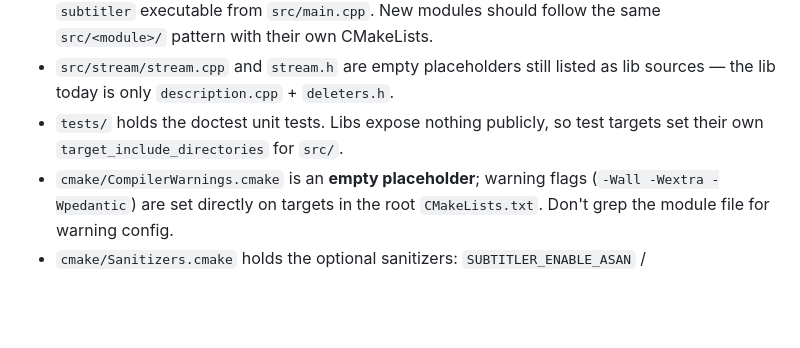
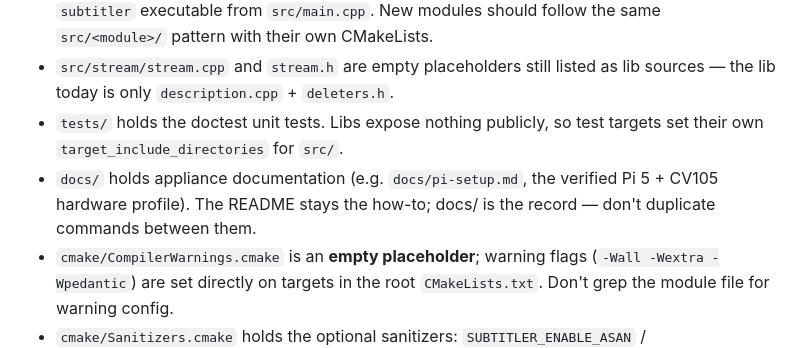
Before and after one commit to farre/subtitler, a Markdown page: AGENTS.md, the part around the change. Drawn GitHub-style; blank space fills up the shorter version.

```diff
--- a/AGENTS.md
+++ b/AGENTS.md
@@ -38,6 +38,7 @@ cmake --build --preset default
 - `src/stream/` builds the static lib `stream` (alias `subtitler::stream`), consumed only by the `subtitler` executable from `src/main.cpp`. New modules should follow the same `src/<module>/` pattern with their own CMakeLists.
 - `src/stream/stream.cpp` and `stream.h` are empty placeholders still listed as lib sources — the lib today is only `description.cpp` + `deleters.h`.
 - `tests/` holds the doctest unit tests. Libs expose nothing publicly, so test targets set their own `target_include_directories` for `src/`.
+- `docs/` holds appliance documentation (e.g. `docs/pi-setup.md`, the verified Pi 5 + CV105 hardware profile). The README stays the how-to; docs/ is the record — don't duplicate commands between them.
 - `cmake/CompilerWarnings.cmake` is an **empty placeholder**; warning flags (`-Wall -Wextra -Wpedantic`) are set directly on targets in the root `CMakeLists.txt`. Don't grep the module file for warning config.
 - `cmake/Sanitizers.cmake` holds the optional sanitizers: `SUBTITLER_ENABLE_ASAN` / `SUBTITLER_ENABLE_UBSAN` (both default OFF), applied directory-scope so tests are instrumented too. Build them via the `asan-ubsan` configure/build/test presets (binary dir `build/asan-ubsan`).
 - `cmake/Dependencies.cmake` declares GLib, libsoup, and Threads that nothing links yet — intentional (libsoup is for the planned web UI). Don't prune them as "unused".
```
Also changed, not shown: docs/pi-setup.md (added, +73 -0 lines).
